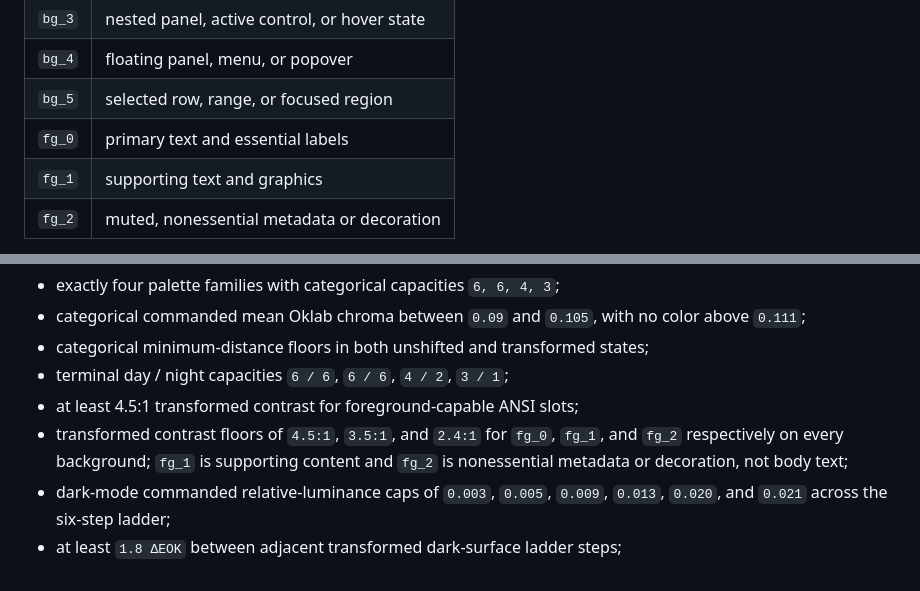
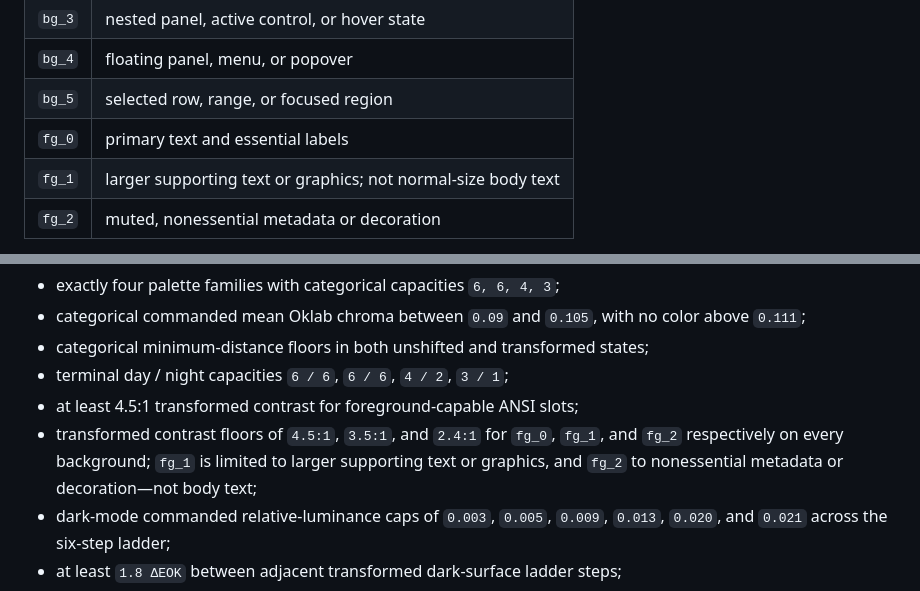
Before and after one commit to carpdiem/ember, a Markdown page: README.md, 2 parts joined by grey strips. Drawn GitHub-style.

Commit message:
docs: clarify fg_1 text use

```diff
--- a/README.md
+++ b/README.md
@@ -81,7 +81,7 @@ Every family exposes the same ordered roles in JSON, CSS, and the Python `surfac
 | `bg_4` | floating panel, menu, or popover |
 | `bg_5` | selected row, range, or focused region |
 | `fg_0` | primary text and essential labels |
-| `fg_1` | supporting text and graphics |
+| `fg_1` | larger supporting text or graphics; not normal-size body text |
 | `fg_2` | muted, nonessential metadata or decoration |
 
 The six background roles form a monotonic ladder. `bg_0` is always the canvas and `bg_5`
@@ -313,8 +313,8 @@ The release gates enforce:
 - terminal day / night capacities `6 / 6`, `6 / 6`, `4 / 2`, `3 / 1`;
 - at least 4.5:1 transformed contrast for foreground-capable ANSI slots;
 - transformed contrast floors of `4.5:1`, `3.5:1`, and `2.4:1` for `fg_0`, `fg_1`, and
-  `fg_2` respectively on every background; `fg_1` is supporting content and `fg_2` is
-  nonessential metadata or decoration, not body text;
+  `fg_2` respectively on every background; `fg_1` is limited to larger supporting text or
+  graphics, and `fg_2` to nonessential metadata or decoration—not body text;
 - dark-mode commanded relative-luminance caps of `0.003`, `0.005`, `0.009`, `0.013`,
   `0.020`, and `0.021` across the six-step ladder;
 - at least `1.8 ΔEOK` between adjacent transformed dark-surface ladder steps;
```
